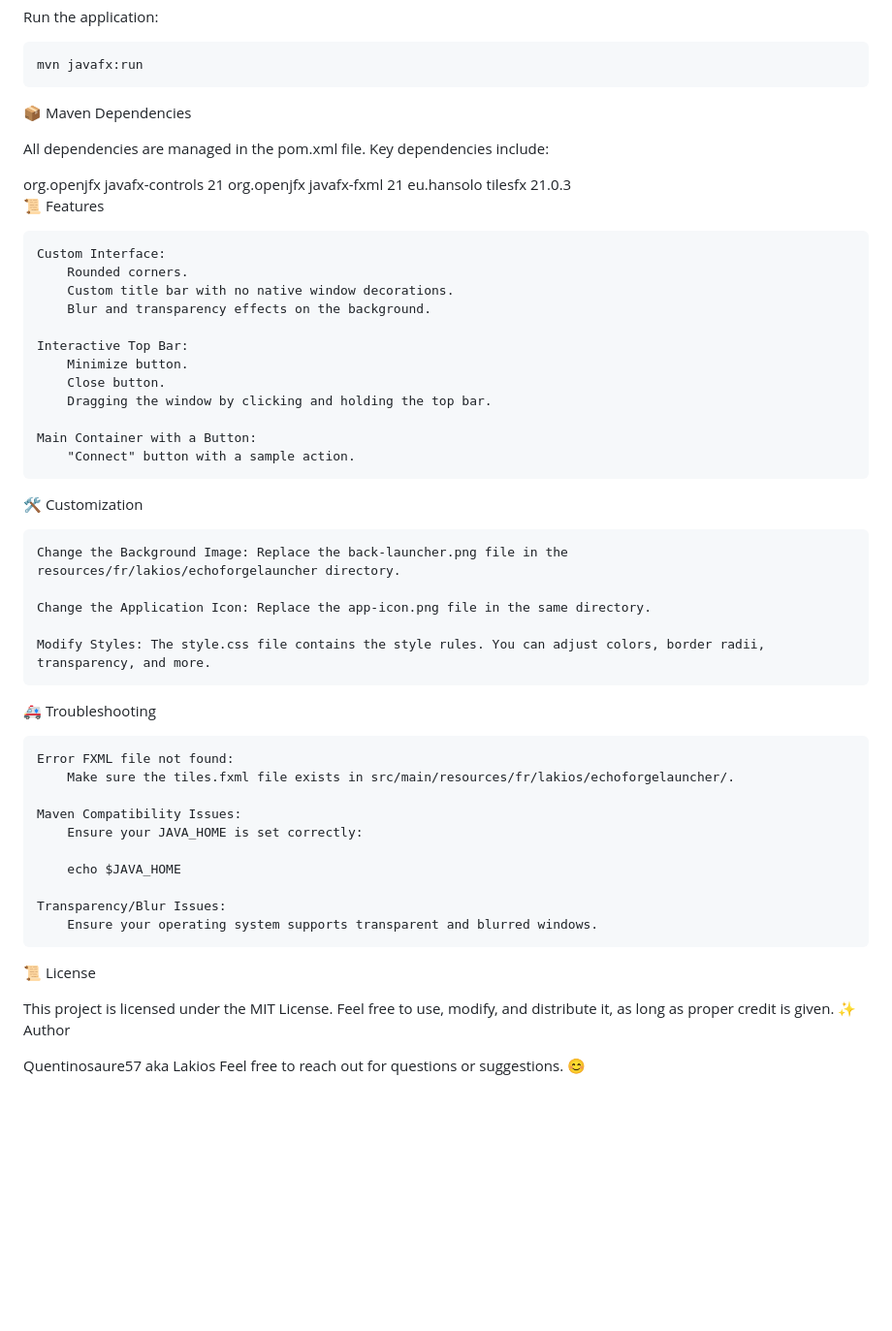
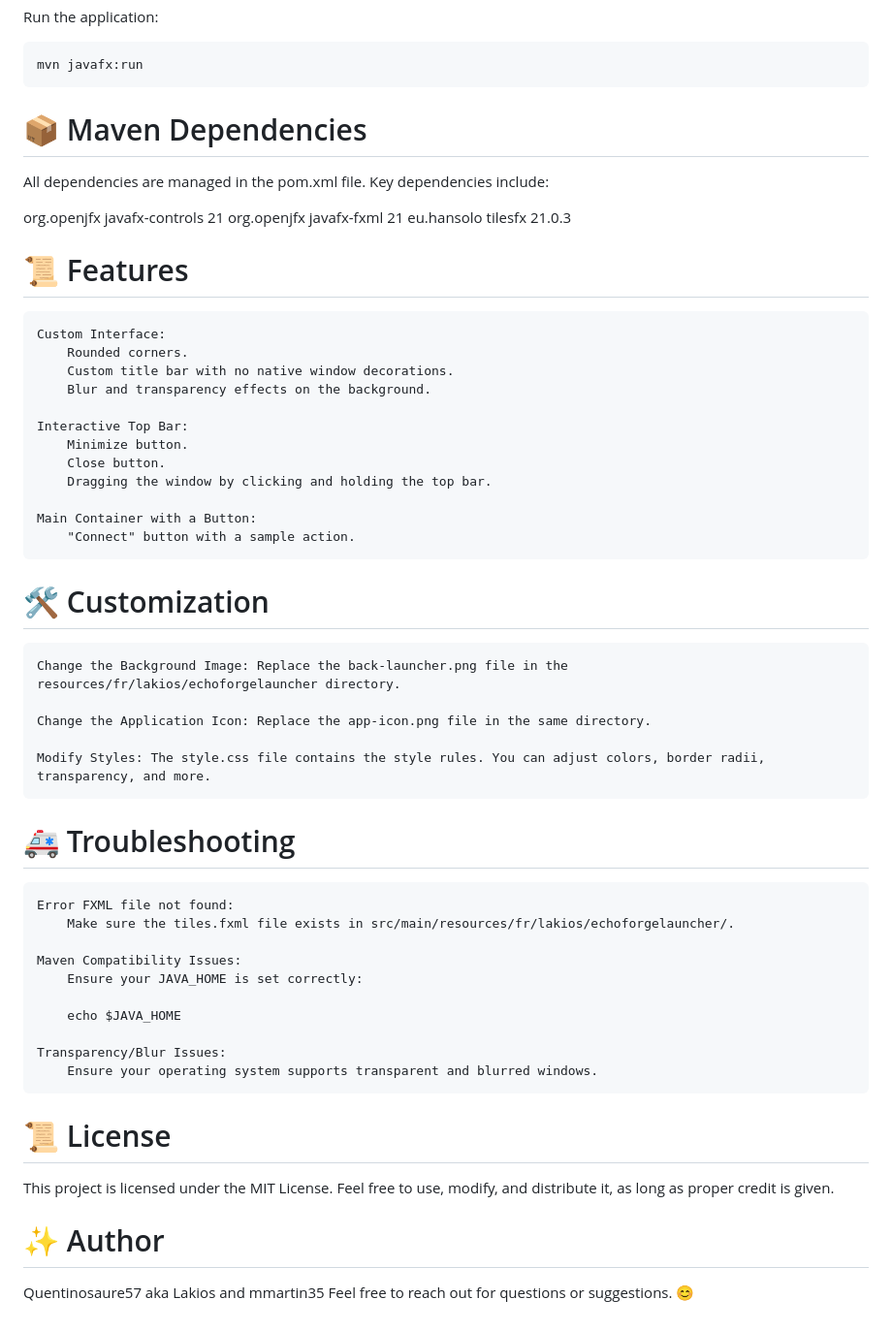
Before and after one commit to mmartin35/EchoForge, a Markdown page: EchoForgeLauncher/README.md, the part around one of its changes. Shown at 97% size. Drawn GitHub-style; blank space fills up the shorter version.

```diff
--- a/EchoForgeLauncher/README.md
+++ b/EchoForgeLauncher/README.md
@@ -63,7 +63,7 @@ Run the application:
 
     mvn javafx:run
 
-📦 Maven Dependencies
+# 📦 Maven Dependencies
 
 All dependencies are managed in the pom.xml file. Key dependencies include:
 
@@ -85,7 +85,7 @@ All dependencies are managed in the pom.xml file. Key dependencies include:
     </dependency>
 </dependencies>
 
-📜 Features
+# 📜 Features
 
     Custom Interface:
         Rounded corners.
@@ -100,7 +100,7 @@ All dependencies are managed in the pom.xml file. Key dependencies include:
     Main Container with a Button:
         "Connect" button with a sample action.
 
-🛠️ Customization
+# 🛠️ Customization
 
     Change the Background Image: Replace the back-launcher.png file in the resources/fr/lakios/echoforgelauncher directory.
 
@@ -108,7 +108,7 @@ All dependencies are managed in the pom.xml file. Key dependencies include:
 
     Modify Styles: The style.css file contains the style rules. You can adjust colors, border radii, transparency, and more.
 
-🚑 Troubleshooting
+# 🚑 Troubleshooting
 
     Error FXML file not found:
         Make sure the tiles.fxml file exists in src/main/resources/fr/lakios/echoforgelauncher/.
@@ -121,10 +121,11 @@ All dependencies are managed in the pom.xml file. Key dependencies include:
     Transparency/Blur Issues:
         Ensure your operating system supports transparent and blurred windows.
 
-📜 License
+# 📜 License
 
 This project is licensed under the MIT License. Feel free to use, modify, and distribute it, as long as proper credit is given.
-✨ Author
 
-Quentinosaure57 aka Lakios
+# ✨ Author
+
+Quentinosaure57 aka Lakios and mmartin35
 Feel free to reach out for questions or suggestions. 😊
```
Also changed, not shown: other parts of EchoForgeLauncher/README.md (+3 -3 lines).
